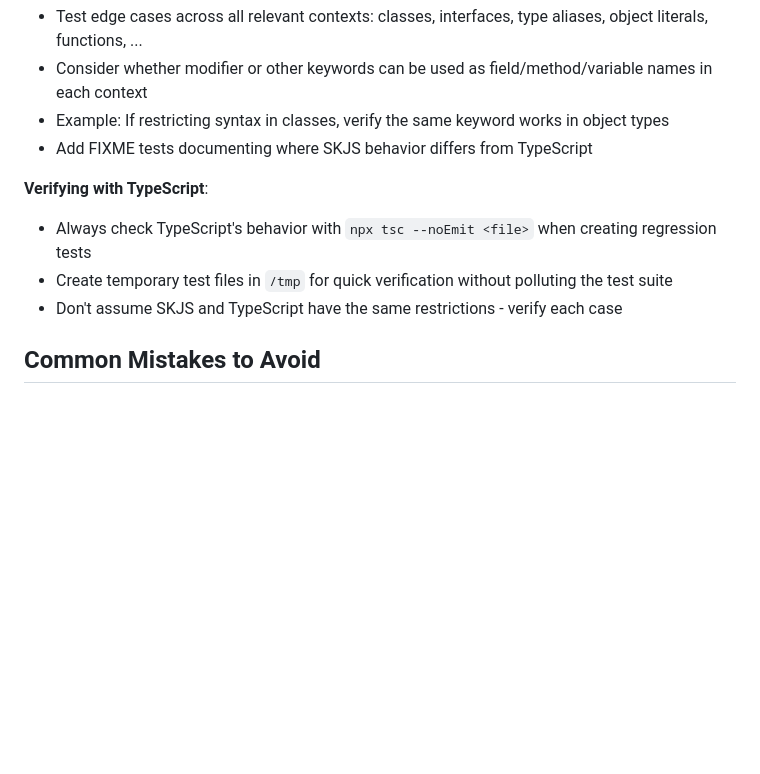
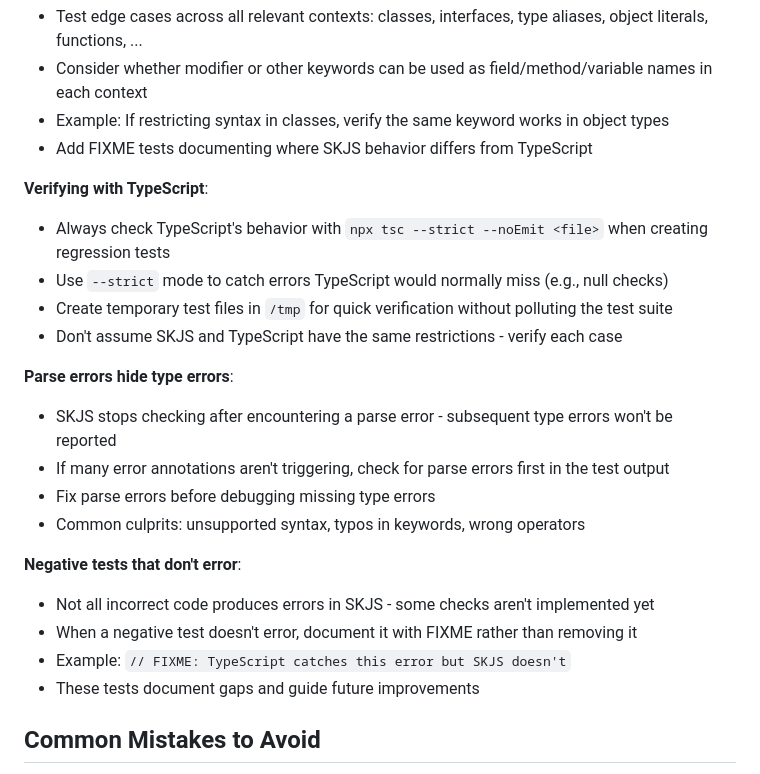
Before and after one commit to SkipLabs/skjs, a Markdown page: CONTRIBUTING.md, the part around the change. GitHub-like rendering; blank space fills up the shorter version.

Commit message:
AIGEN Update CONTRIBUTING.md with test debugging guidance
Add practical guidance for debugging test failures:

**TypeScript verification:**
- Always use `--strict` mode when verifying TypeScript behavior
- Strict mode catches errors like null checks that loose mode misses

**Parse errors hide type errors:**
- SKJS stops at first parse error, hiding subsequent type errors
- Check for parse errors first when many error annotations don't trigger
- Common issues: unsupported syntax, typos, wrong operators

**Negative tests that don't error:**
- Document gaps with FIXME rather than removing tests
- Helps track unimplemented checks and guides improvements
- Example: `// FIXME: TypeScript catches this error but SKJS doesn't`

These lessons learned from creating comprehensive typeof tests apply broadly
to testing any type system feature.

🤖 Generated with [Claude Code](https://claude.com/claude-code)

Co-Authored-By: Claude <noreply@anthropic.com>

```diff
--- a/CONTRIBUTING.md
+++ b/CONTRIBUTING.md
@@ -99,9 +99,22 @@ When adding tests for parser or type system changes:
 - Add FIXME tests documenting where SKJS behavior differs from TypeScript
 
 **Verifying with TypeScript**:
-- Always check TypeScript's behavior with `npx tsc --noEmit <file>` when creating regression tests
+- Always check TypeScript's behavior with `npx tsc --strict --noEmit <file>` when creating regression tests
+- Use `--strict` mode to catch errors TypeScript would normally miss (e.g., null checks)
 - Create temporary test files in `/tmp` for quick verification without polluting the test suite
 - Don't assume SKJS and TypeScript have the same restrictions - verify each case
+
+**Parse errors hide type errors**:
+- SKJS stops checking after encountering a parse error - subsequent type errors won't be reported
+- If many error annotations aren't triggering, check for parse errors first in the test output
+- Fix parse errors before debugging missing type errors
+- Common culprits: unsupported syntax, typos in keywords, wrong operators
+
+**Negative tests that don't error**:
+- Not all incorrect code produces errors in SKJS - some checks aren't implemented yet
+- When a negative test doesn't error, document it with FIXME rather than removing it
+- Example: `// FIXME: TypeScript catches this error but SKJS doesn't`
+- These tests document gaps and guide future improvements
 
 ## Common Mistakes to Avoid
 
```
